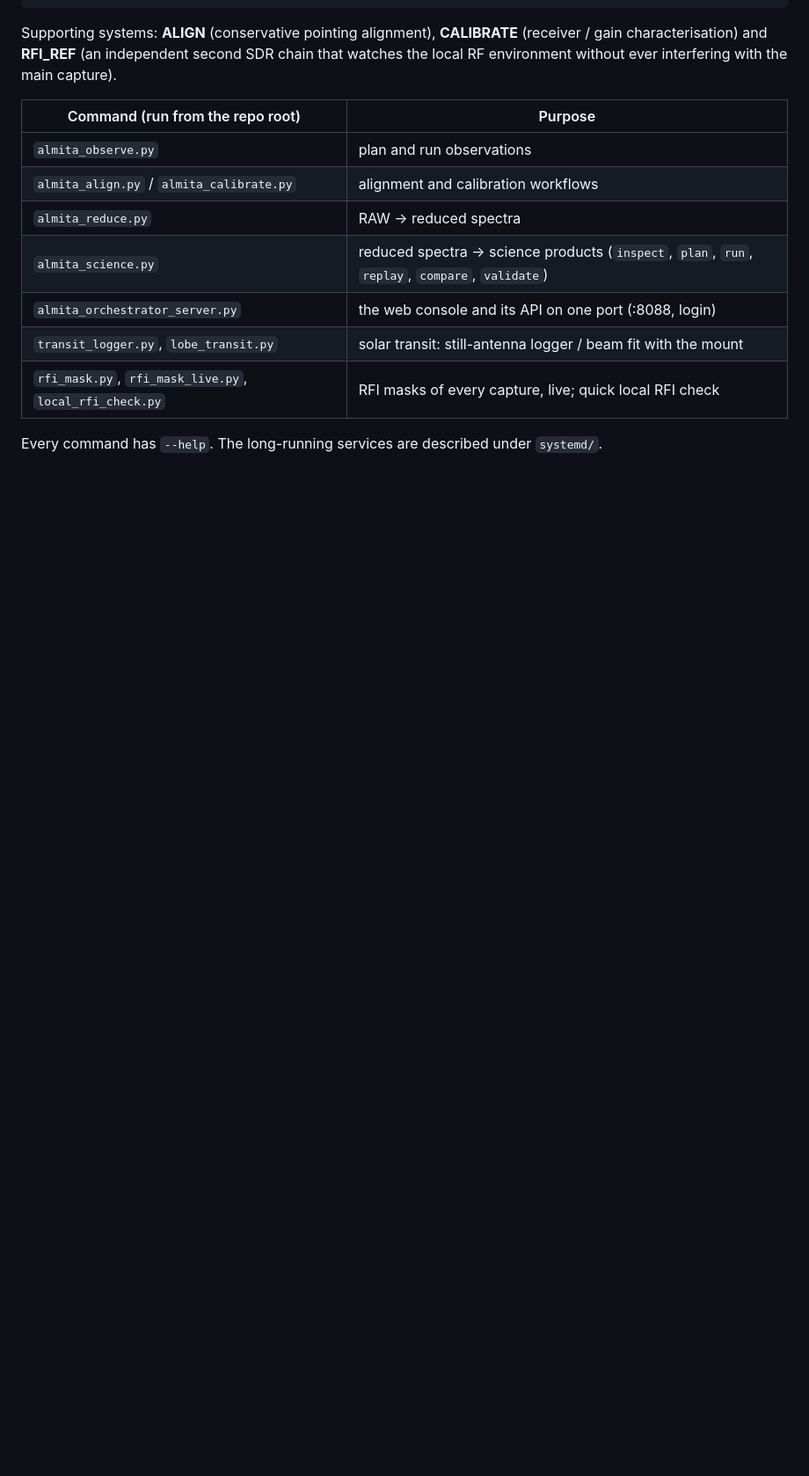
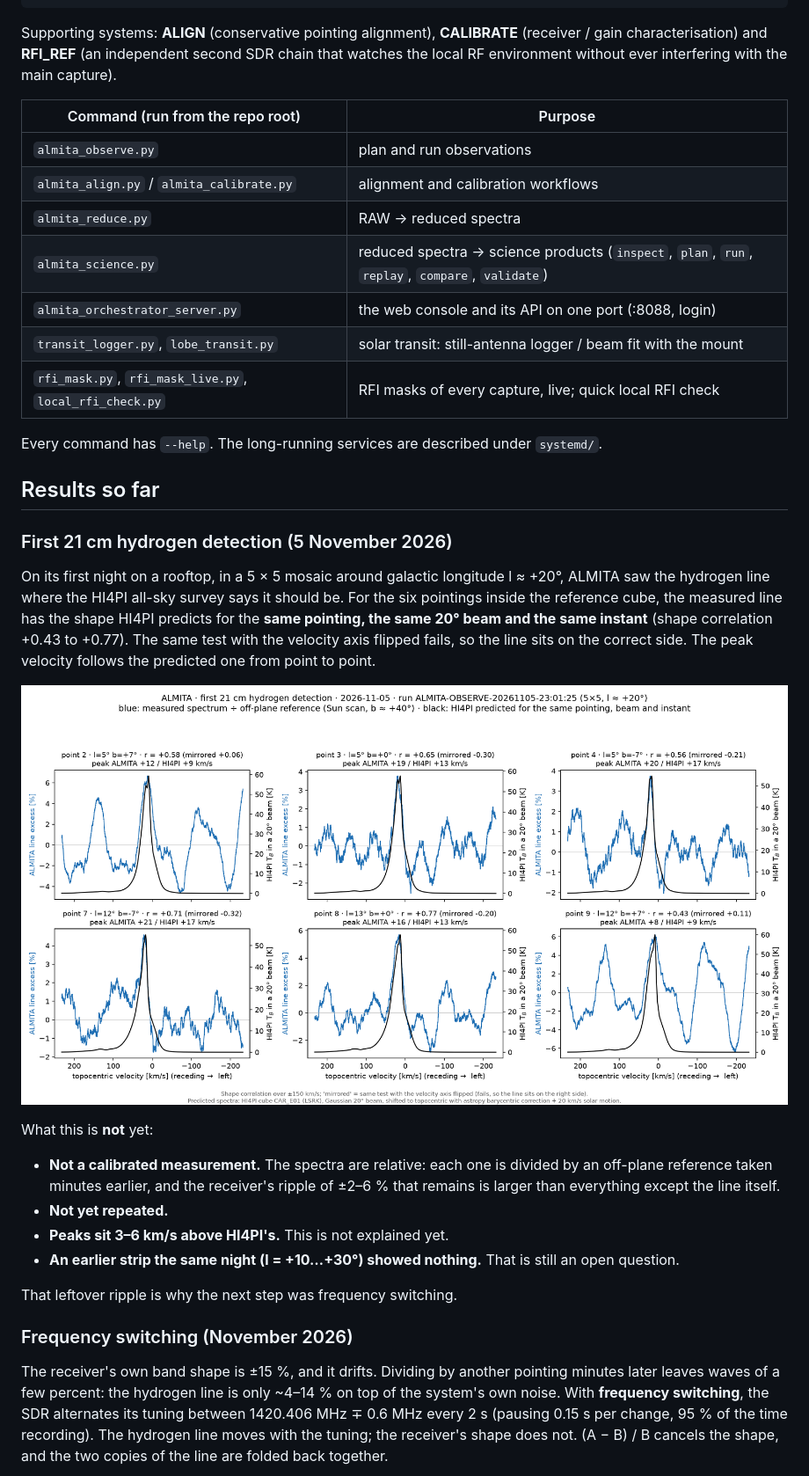
Before and after one commit to almita-radio/almita, a Markdown page: README.md, the part around one of its changes. Shown at 88% size. Drawn GitHub-style; pictures changed too: docs/site/results/hi_detection_20261105.png (added); blank space fills up the shorter version.

```diff
--- a/README.md
+++ b/README.md
@@ -60,3 +60,34 @@ Supporting systems: **ALIGN** (conservative pointing alignment), **CALIBRATE** (
 
 Every command has `--help`. The long-running services are described under `systemd/`.
 
+## Results so far
+
+### First 21 cm hydrogen detection (5 November 2026)
+
+On its first night on a rooftop, in a 5 × 5 mosaic around galactic longitude l ≈ +20°, ALMITA saw the hydrogen line where
+the HI4PI all-sky survey says it should be. For the six pointings inside the reference cube, the measured line has the shape
+HI4PI predicts for the **same pointing, the same 20° beam and the same instant** (shape correlation +0.43 to +0.77). The
+same test with the velocity axis flipped fails, so the line sits on the correct side. The peak velocity follows the predicted
+one from point to point.
+
+<p align="center">
+  <img src="docs/site/results/hi_detection_20261105.png" alt="Six measured 21 cm spectra (blue) against the HI4PI prediction for the same pointing, beam and instant (black)" width="100%">
+</p>
+
+What this is **not** yet:
+- **Not a calibrated measurement.** The spectra are relative: each one is divided by an off-plane reference taken minutes
+  earlier, and the receiver's ripple of ±2–6 % that remains is larger than everything except the line itself.
+- **Not yet repeated.**
+- **Peaks sit 3–6 km/s above HI4PI's.** This is not explained yet.
+- **An earlier strip the same night (l = +10…+30°) showed nothing.** That is still an open question.
+
+That leftover ripple is why the next step was frequency switching.
+
+### Frequency switching (November 2026)
+
+The receiver's own band shape is ±15 %, and it drifts. Dividing by another pointing minutes later leaves waves of a few
+percent: the hydrogen line is only ~4–14 % on top of the system's own noise. With **frequency switching**, the SDR alternates
+its tuning between 1420.406 MHz ∓ 0.6 MHz every 2 s (pausing 0.15 s per change, 95 % of the time recording). The
+hydrogen line moves with the tuning; the receiver's shape does not. (A − B) / B cancels the shape, and the two copies of
+the line are folded back together.
+
```
Also changed, not shown: other parts of README.md (+31 -3 lines), docs/site/results/frequency_switching_bench.png (added), 2 other files.
